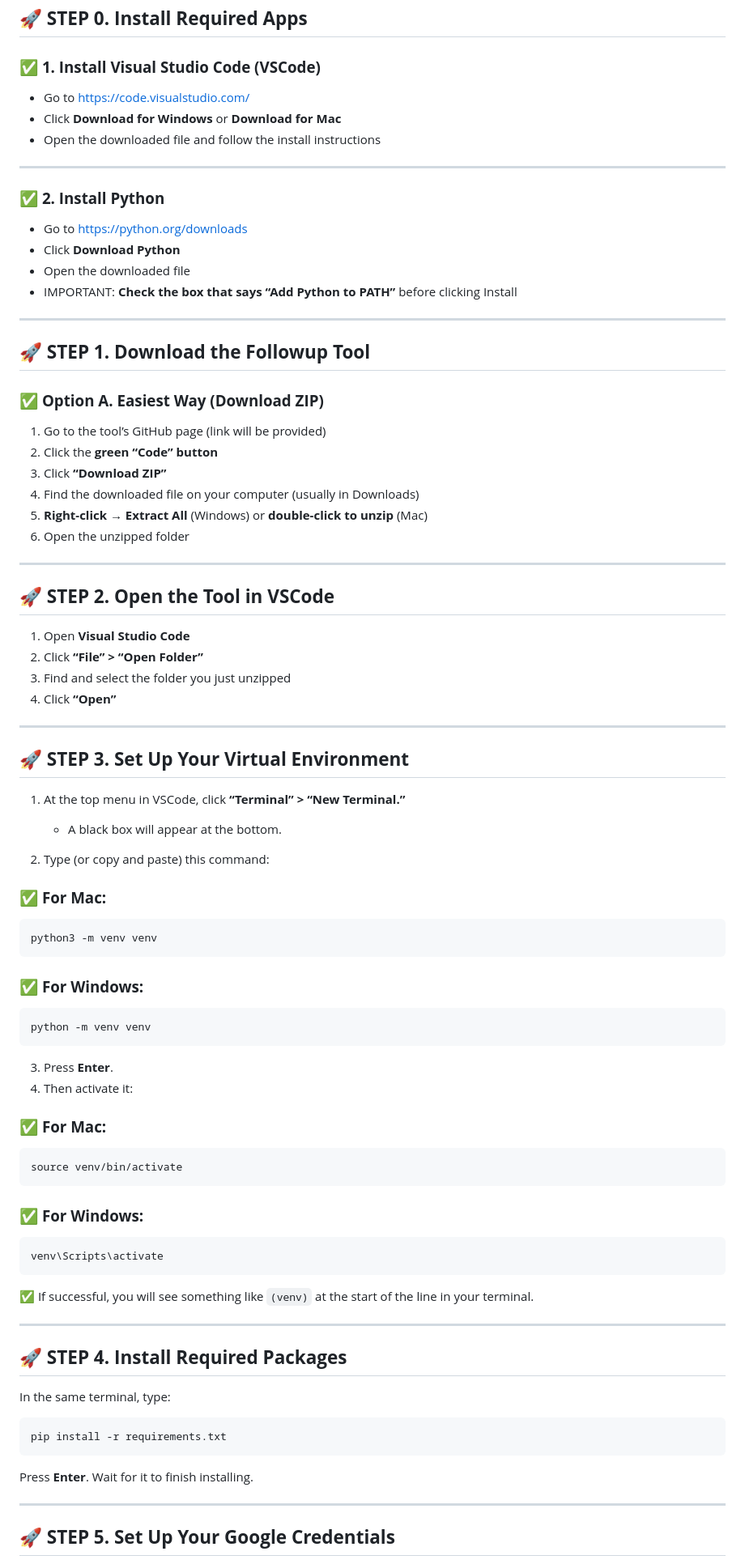
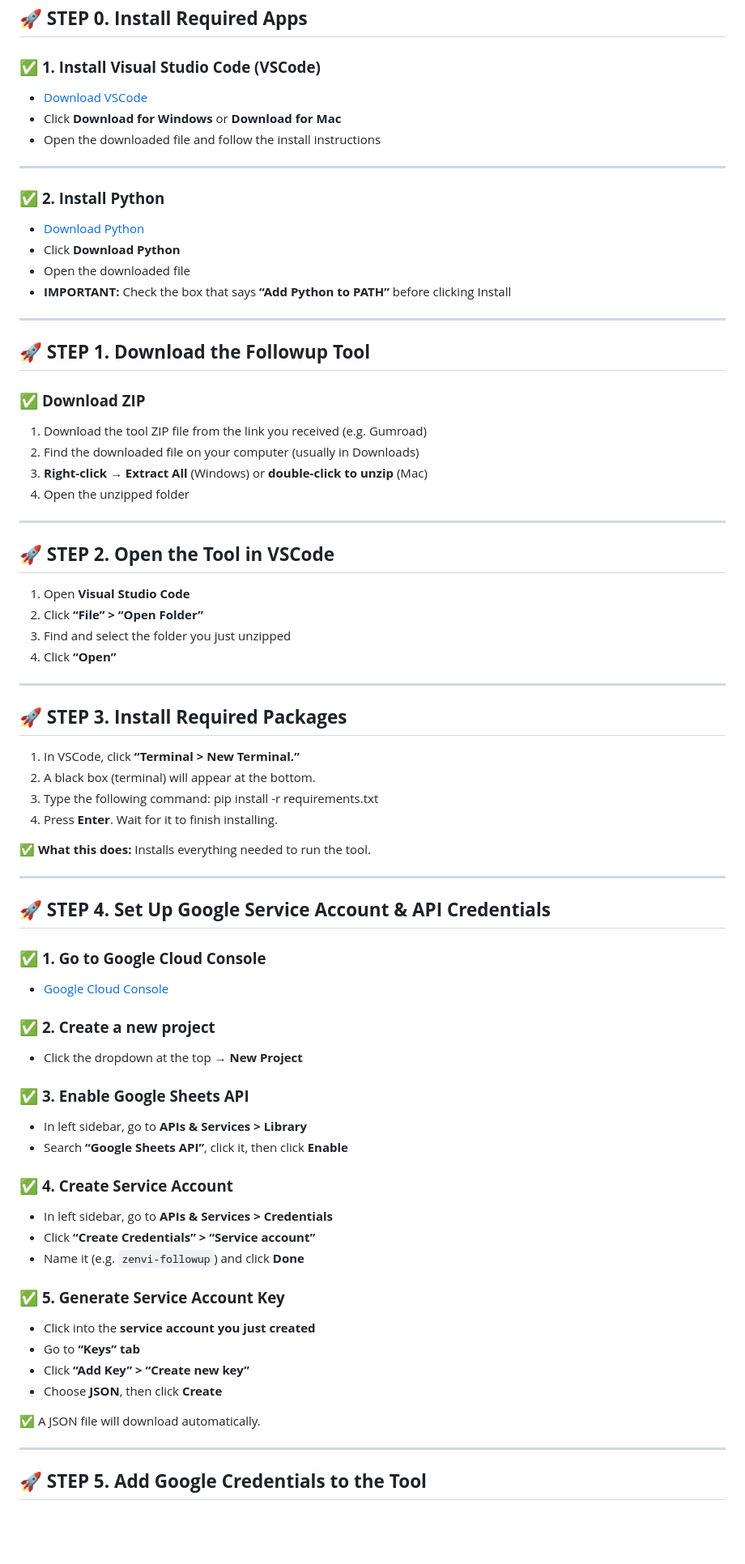
Before and after one commit to zenitzo/zenvi-followup-public, a Markdown page: README.md, the part around one of its changes. Shown at 81% size. GitHub-like rendering; blank space fills up the shorter version.

````diff
--- a/README.md
+++ b/README.md
@@ -15,7 +15,7 @@ Welcome to your **free followup automation tool**. This guide will show you how
 
 ### ✅ **1. Install Visual Studio Code (VSCode)**
 
-- Go to [https://code.visualstudio.com/](https://code.visualstudio.com/)
+- [Download VSCode](https://code.visualstudio.com/)
 - Click **Download for Windows** or **Download for Mac**
 - Open the downloaded file and follow the install instructions
 
@@ -23,23 +23,21 @@ Welcome to your **free followup automation tool**. This guide will show you how
 
 ### ✅ **2. Install Python**
 
-- Go to [https://python.org/downloads](https://python.org/downloads)
+- [Download Python](https://python.org/downloads)
 - Click **Download Python**
 - Open the downloaded file
-- IMPORTANT: **Check the box that says “Add Python to PATH”** before clicking Install
+- **IMPORTANT:** Check the box that says **“Add Python to PATH”** before clicking Install
 
 ---
 
 ## 🚀 **STEP 1. Download the Followup Tool**
 
-### ✅ **Option A. Easiest Way (Download ZIP)**
+### ✅ **Download ZIP**
 
-1. Go to the tool’s GitHub page (link will be provided)
-2. Click the **green “Code” button**
-3. Click **“Download ZIP”**
-4. Find the downloaded file on your computer (usually in Downloads)
-5. **Right-click → Extract All** (Windows) or **double-click to unzip** (Mac)
-6. Open the unzipped folder
+1. Download the tool ZIP file from the link you received (e.g. Gumroad)
+2. Find the downloaded file on your computer (usually in Downloads)
+3. **Right-click → Extract All** (Windows) or **double-click to unzip** (Mac)
+4. Open the unzipped folder
 
 ---
 
@@ -52,56 +50,48 @@ Welcome to your **free followup automation tool**. This guide will show you how
 
 ---
 
-## 🚀 **STEP 3. Set Up Your Virtual Environment**
+## 🚀 **STEP 3. Install Required Packages**
 
-1. At the top menu in VSCode, click **“Terminal” > “New Terminal.”**
+1. In VSCode, click **“Terminal > New Terminal.”**
+2. A black box (terminal) will appear at the bottom.
+3. Type the following command: pip install -r requirements.txt
+4. Press **Enter**. Wait for it to finish installing.
 
-   - A black box will appear at the bottom.
-
-2. Type (or copy and paste) this command:
-
-### ✅ **For Mac:**
-
-```bash
-python3 -m venv venv
-```
-
-### ✅ **For Windows:**
-
-```bash
-python -m venv venv
-```
-
-3. Press **Enter**.
-4. Then activate it:
-
-### ✅ **For Mac:**
-
-```bash
-source venv/bin/activate
-```
-
-### ✅ **For Windows:**
-
-```bash
-venv\Scripts\activate
-```
-
-✅ If successful, you will see something like `(venv)` at the start of the line in your terminal.
+✅ **What this does:** Installs everything needed to run the tool.
 
 ---
 
-## 🚀 **STEP 4. Install Required Packages**
+## 🚀 **STEP 4. Set Up Google Service Account & API Credentials**
 
-In the same terminal, type:
+### ✅ **1. Go to Google Cloud Console**
 
-```bash
-pip install -r requirements.txt
-```
+- [Google Cloud Console](https://console.cloud.google.com/)
 
-Press **Enter**. Wait for it to finish installing.
+### ✅ **2. Create a new project**
+
+- Click the dropdown at the top → **New Project**
+
+### ✅ **3. Enable Google Sheets API**
+
+- In left sidebar, go to **APIs & Services > Library**
+- Search **“Google Sheets API”**, click it, then click **Enable**
+
+### ✅ **4. Create Service Account**
+
+- In left sidebar, go to **APIs & Services > Credentials**
+- Click **“Create Credentials” > “Service account”**
+- Name it (e.g. `zenvi-followup`) and click **Done**
+
+### ✅ **5. Generate Service Account Key**
+
+- Click into the **service account you just created**
+- Go to **“Keys” tab**
+- Click **“Add Key” > “Create new key”**
+- Choose **JSON**, then click **Create**
+
+✅ A JSON file will download automatically.
 
 ---
 
-## 🚀 **STEP 5. Set Up Your Google Credentials**
+## 🚀 **STEP 5. Add Google Credentials to the Tool**
 
````
Also changed, not shown: other parts of README.md (+43 -40 lines).
